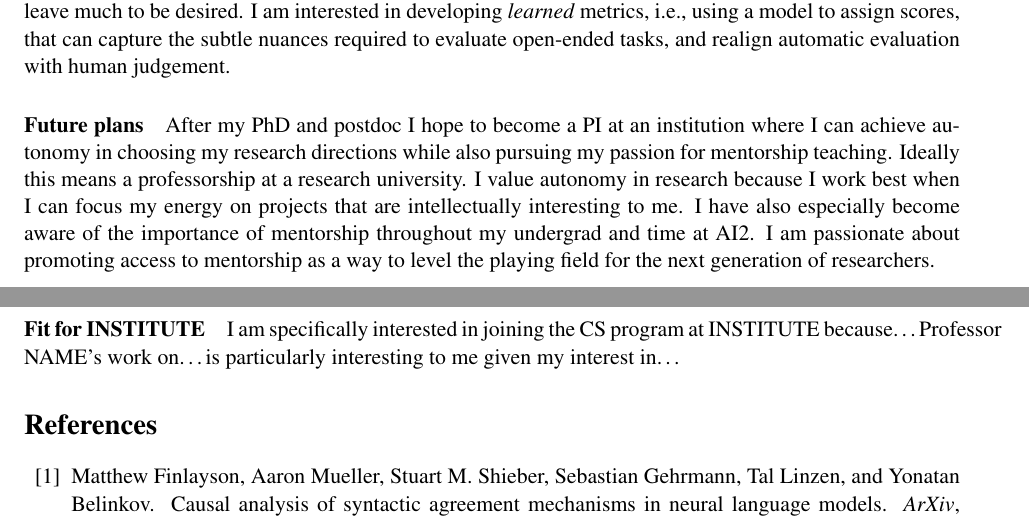
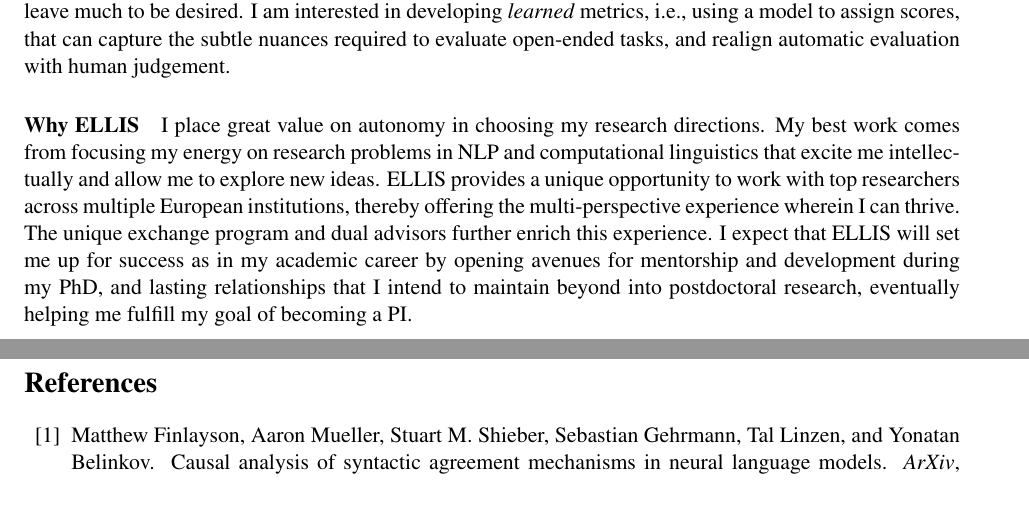
Before and after one commit to mattf1n/grad, a LaTeX document (sop.tex): two parts of pages 2 and 3 of 3, joined at a grey line, cut so that both start at the same text. Compiled offline with pdfLaTeX.

Commit message:
why ellis

```diff
--- a/sop.tex
+++ b/sop.tex
@@ -7,7 +7,7 @@
 \pagenumbering{gobble}
 
 \newcommand\lila{\textsc{L\={\i}la}\xspace}
-\newcommand\inst{INSTITUTE\xspace}
+\newcommand\inst{ELLIS\xspace}
 
 \begin{document}
 
@@ -180,22 +179,21 @@ i.e., using a model to assign scores,
 that can capture the subtle nuances required to evaluate open-ended tasks,
 and realign automatic evaluation with human judgement.
 
-\paragraph{Future plans}
-After my PhD and postdoc I hope to become a PI
-at an institution where I can achieve autonomy in choosing my research directions
-while also pursuing my passion for mentorship teaching.
-Ideally this means a professorship at a research university.
-I value autonomy in research because I work best
-when I can focus my energy on projects
-that are intellectually interesting to me.
-I have also especially become aware of the importance of mentorship
-throughout my undergrad and time at AI2.
-I am passionate about promoting access to mentorship
-as a way to level the playing field
-for the next generation of researchers.
-
-\paragraph{Fit for \inst} I am specifically interested in joining the CS program at
-\inst because\ldots Professor NAME's work on\ldots is particularly interesting to me given my interest in\ldots
+\paragraph{Why \inst}
+I place great value on autonomy in choosing my research directions.
+My best work comes from focusing my energy on research problems
+in NLP and computational linguistics
+that excite me intellectually and allow me to explore new ideas.
+ELLIS provides a unique opportunity to
+work with top researchers across multiple European institutions,
+thereby offering the multi-perspective experience wherein I can thrive.
+The unique exchange program and dual advisors
+further enrich this experience.
+I expect that ELLIS will set me up for success as in my academic career
+by opening avenues for mentorship and development
+during my PhD, and lasting relationships
+that I intend to maintain beyond into postdoctoral research,
+eventually helping me fulfill my goal of becoming a PI.
 
 \bibliographystyle{unsrt}
 \bibliography{ref}
```
Also changed, not shown: out/sop.pdf, sop.tex (1 more changed lines).
